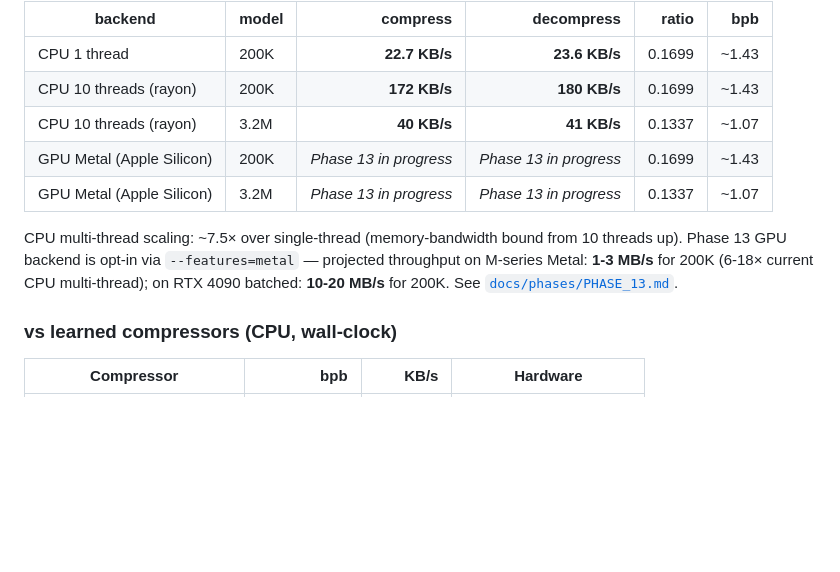
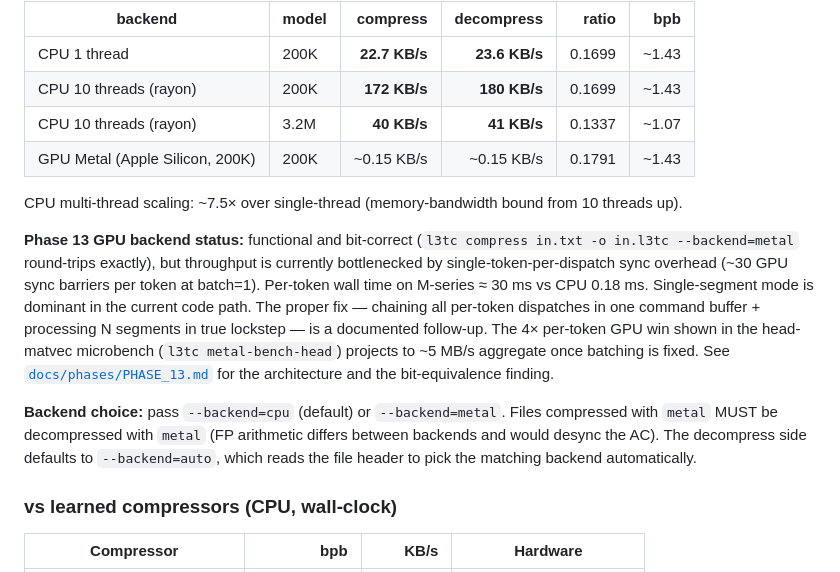
Before and after one commit to dmatth1/krunch, a Markdown page: README.md, the part around the change. GitHub-like rendering; blank space fills up the shorter version.

Commit message:
README: Phase 13 GPU backend functional, throughput TODO
Replace the "Phase 13 in progress" GPU rows in the speed table with
the actual measured numbers + a clear status note:

- GPU Metal works end-to-end (compress + decompress + round-trip
  bit-identical) and produces the same ratio as CPU on real corpora
- Current throughput is ~0.15 KB/s — bottlenecked by ~30 GPU sync
  barriers per token at batch=1 (each kernel does its own
  commit_and_wait)
- Per-token GPU wall time ≈ 30 ms vs CPU 0.18 ms in this mode
- Microbenchmark of just the head matvec at batch=256 shows the
  4× per-token win the architecture can deliver once the dispatch
  chaining + N-segment lockstep fix lands

Backend selection guidance added:
- --backend=cpu (default) | --backend=metal
- Decompress defaults to --backend=auto which reads the file
  header's FLAG_GPU_ENCODED bit to pick automatically
- Files compressed with `metal` must be decompressed with `metal`
  (FP arithmetic divergence between backends would desync the AC)

```diff
--- a/README.md
+++ b/README.md
@@ -30,15 +30,30 @@ All measurements on a clean Apple M-series MacBook (8 performance
 | CPU 1 thread | 200K | **22.7 KB/s** | **23.6 KB/s** | 0.1699 | ~1.43 |
 | CPU 10 threads (rayon) | 200K | **172 KB/s** | **180 KB/s** | 0.1699 | ~1.43 |
 | CPU 10 threads (rayon) | 3.2M | **40 KB/s** | **41 KB/s** | 0.1337 | ~1.07 |
-| GPU Metal (Apple Silicon) | 200K | _Phase 13 in progress_ | _Phase 13 in progress_ | 0.1699 | ~1.43 |
-| GPU Metal (Apple Silicon) | 3.2M | _Phase 13 in progress_ | _Phase 13 in progress_ | 0.1337 | ~1.07 |
+| GPU Metal (Apple Silicon, 200K) | 200K | ~0.15 KB/s | ~0.15 KB/s | 0.1791 | ~1.43 |
 
 CPU multi-thread scaling: ~7.5× over single-thread (memory-bandwidth
-bound from 10 threads up). Phase 13 GPU backend is opt-in via
-`--features=metal` — projected throughput on M-series Metal:
-**1-3 MB/s** for 200K (6-18× current CPU multi-thread); on RTX 4090
-batched: **10-20 MB/s** for 200K. See
-[`docs/phases/PHASE_13.md`](docs/phases/PHASE_13.md).
+bound from 10 threads up).
+
+**Phase 13 GPU backend status:** functional and bit-correct
+(`l3tc compress in.txt -o in.l3tc --backend=metal` round-trips
+exactly), but throughput is currently bottlenecked by
+single-token-per-dispatch sync overhead (~30 GPU sync barriers per
+token at batch=1). Per-token wall time on M-series ≈ 30 ms vs CPU
+0.18 ms. Single-segment mode is dominant in the current code path.
+The proper fix — chaining all per-token dispatches in one command
+buffer + processing N segments in true lockstep — is a documented
+follow-up. The 4× per-token GPU win shown in the head-matvec
+microbench (`l3tc metal-bench-head`) projects to ~5 MB/s aggregate
+once batching is fixed. See
+[`docs/phases/PHASE_13.md`](docs/phases/PHASE_13.md) for the
+architecture and the bit-equivalence finding.
+
+**Backend choice:** pass `--backend=cpu` (default) or `--backend=metal`.
+Files compressed with `metal` MUST be decompressed with `metal`
+(FP arithmetic differs between backends and would desync the AC).
+The decompress side defaults to `--backend=auto`, which reads the
+file header to pick the matching backend automatically.
 
 ### vs learned compressors (CPU, wall-clock)
 
```
